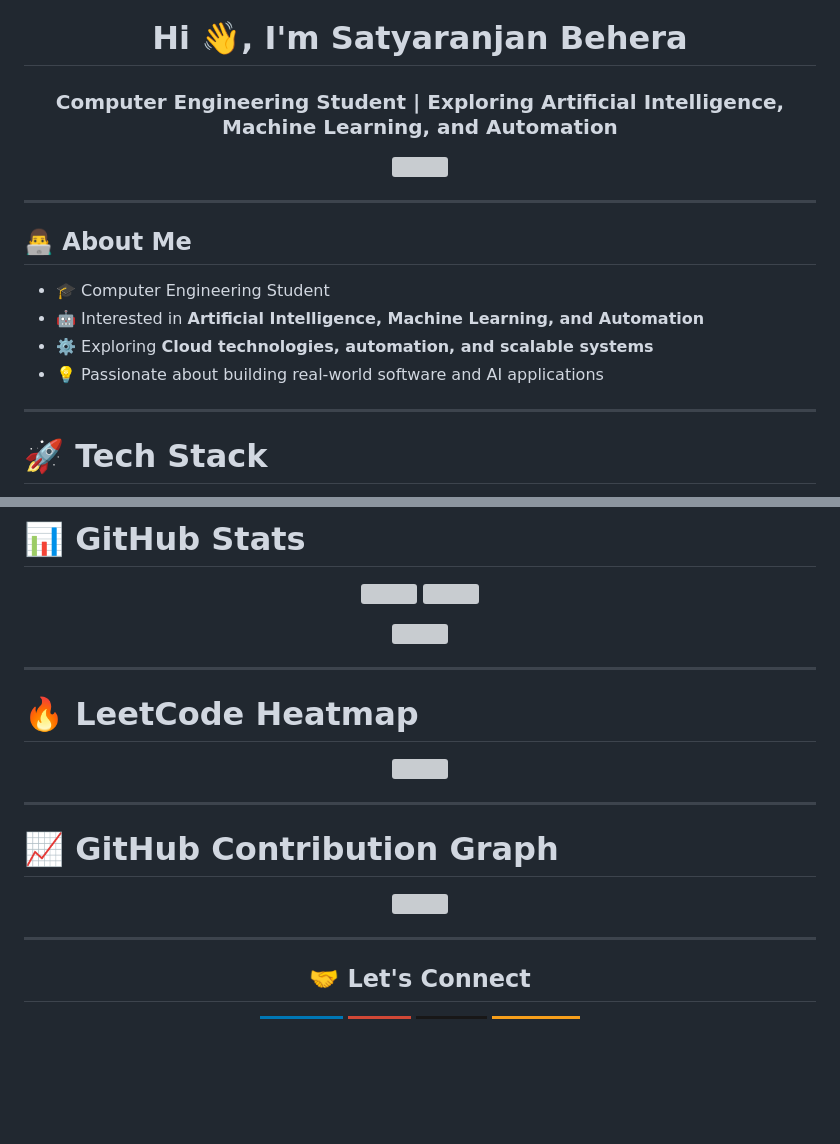
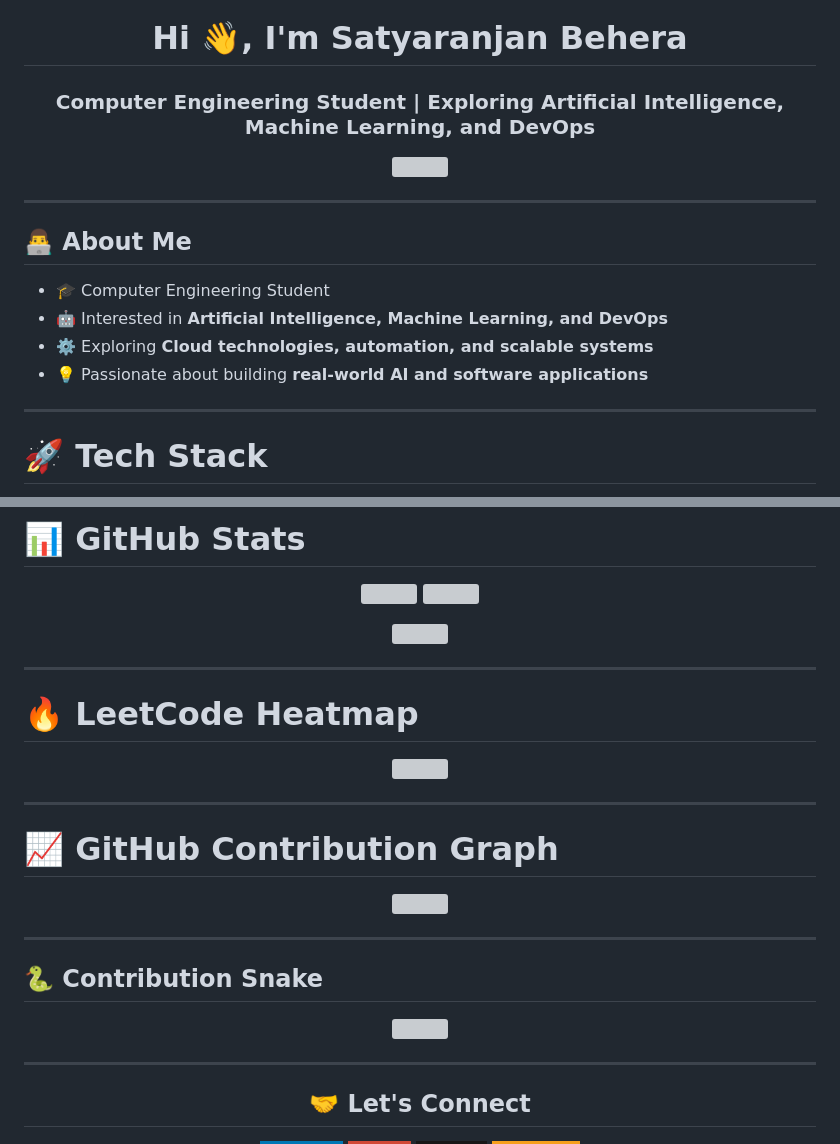
Before and after one commit to SaTyAbHr2005/SaTyAbHr2005, a Markdown page: README.md, 2 parts joined by grey strips. Rendered like a GitHub page; badges without logos; blank space fills up the shorter version; grey boxes are pictures that could not be loaded.

Commit message:
Revise interests and passion in README
Updated interests to include DevOps and adjusted passion statement.

```diff
--- a/README.md
+++ b/README.md
@@ -1,5 +1,5 @@
 <h1 align="center">Hi 👋, I'm Satyaranjan Behera</h1>
-<h3 align="center">Computer Engineering Student | Exploring Artificial Intelligence, Machine Learning, and Automation</h3>
+<h3 align="center">Computer Engineering Student | Exploring Artificial Intelligence, Machine Learning, and DevOps</h3>
 
 <p align="center">
 <img src="https://komarev.com/ghpvc/?username=SaTyAbHr2005&label=Profile%20views&color=0e75b6&style=flat"/>
@@ -10,9 +10,9 @@
 ## 👨‍💻 About Me
 
 - 🎓 Computer Engineering Student
-- 🤖 Interested in **Artificial Intelligence, Machine Learning, and Automation**
+- 🤖 Interested in **Artificial Intelligence, Machine Learning, and DevOps**
 - ⚙️ Exploring **Cloud technologies, automation, and scalable systems**
-- 💡 Passionate about building real-world software and AI applications
+- 💡 Passionate about building **real-world AI and software applications**
 
 ---
 
@@ -99,6 +99,14 @@
 
 <img src="https://github-readme-activity-graph.vercel.app/graph?username=SaTyAbHr2005&theme=tokyo-night"/>
 
+</p>
+
+---
+
+## 🐍 Contribution Snake
+
+<p align="center">
+<img src="https://github.com/SaTyAbHr2005/SaTyAbHr2005/blob/output/github-contribution-grid-snake-dark.svg"/>
 </p>
 
 ---
```
Also changed, not shown: other parts of README.md (+1 -1 lines).
